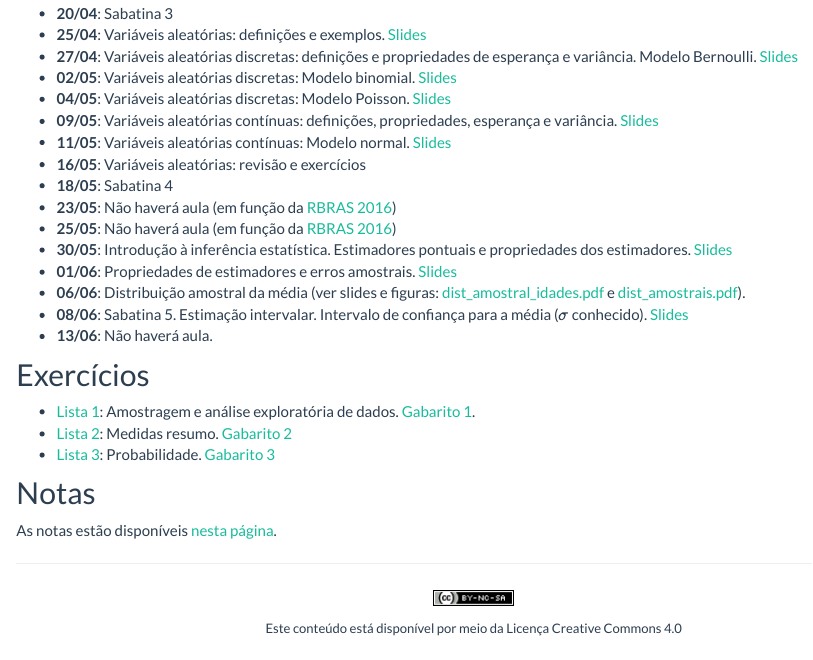
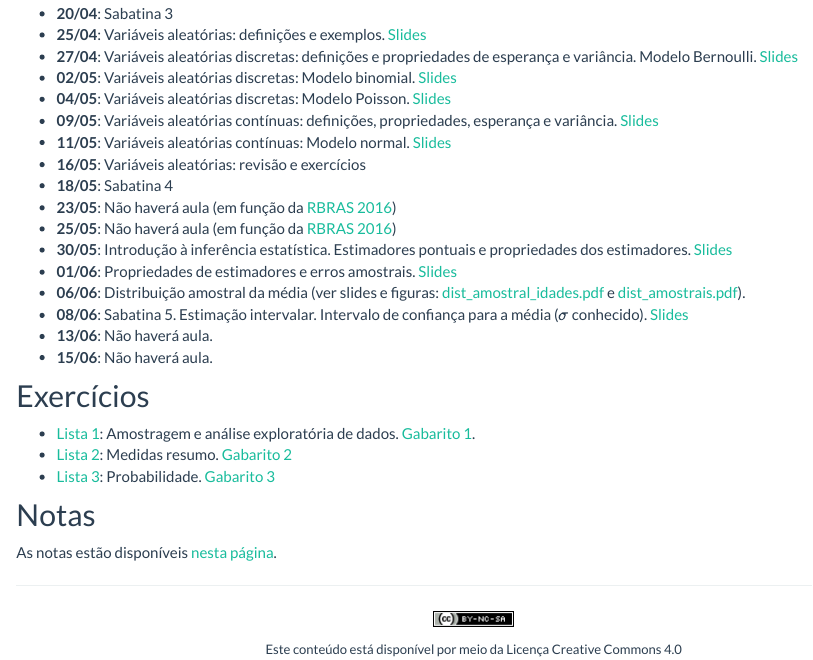
Before and after one commit to fernandomayer/ce003fmi-2016-01, an R Markdown document (aulas.Rmd): the page in a window 1100 px wide, from 460 px down. Rendered offline with R 4.5, knitr and Pandoc, with nearby package versions.

Commit message:
Update class info

```diff
--- a/aulas.Rmd
+++ b/aulas.Rmd
@@ -65,6 +65,7 @@ classe aplicadas.
   para a média ($\sigma$ conhecido).
   [Slides](07_Estimacao_intervalar/07_Estimacao_intervalar.pdf)
 - **13/06**: Não haverá aula.
+- **15/06**: Não haverá aula.
 
 ## Exercícios
 
```
Also changed, not shown: aulas.html.
